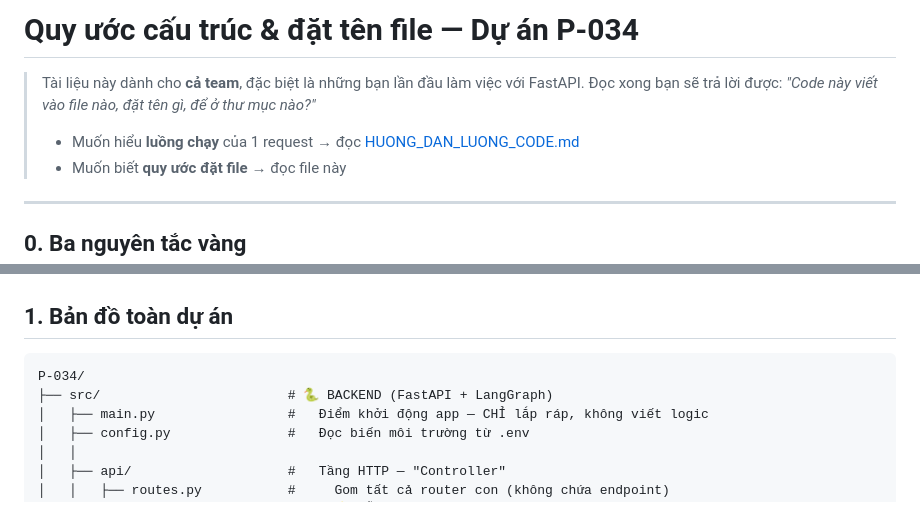
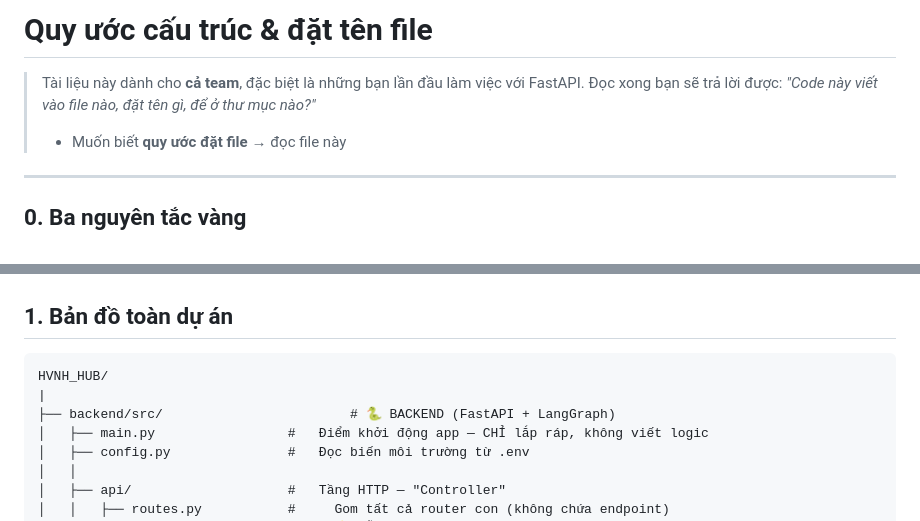
Before and after one commit to ThangG05/Do_An_Nhom5, a Markdown page: HUONG_DAN_CAU_TRUC_DU_AN.md, 2 parts joined by grey strips. Drawn GitHub-style.

Commit message:
Upload md

````diff
--- a/HUONG_DAN_CAU_TRUC_DU_AN.md
+++ b/HUONG_DAN_CAU_TRUC_DU_AN.md
@@ -1,9 +1,7 @@
-# Quy ước cấu trúc & đặt tên file — Dự án P-034
+# Quy ước cấu trúc & đặt tên file
 
 > Tài liệu này dành cho **cả team**, đặc biệt là những bạn lần đầu làm việc với FastAPI.
 > Đọc xong bạn sẽ trả lời được: *"Code này viết vào file nào, đặt tên gì, để ở thư mục nào?"*
->
-> - Muốn hiểu **luồng chạy** của 1 request → đọc [HUONG_DAN_LUONG_CODE.md](HUONG_DAN_LUONG_CODE.md)
 > - Muốn biết **quy ước đặt file** → đọc file này
 
 ---
@@ -35,8 +33,9 @@ Ba file đó chính là công thức ở [mục 5](#5--công-thức-thêm-1-api-
 ## 1. Bản đồ toàn dự án
 
 ```
-P-034/
-├── src/                        # 🐍 BACKEND (FastAPI + LangGraph)
+HVNH_HUB/
+|
+├── backend/src/                        # 🐍 BACKEND (FastAPI + LangGraph)
 │   ├── main.py                 #   Điểm khởi động app — CHỈ lắp ráp, không viết logic
 │   ├── config.py               #   Đọc biến môi trường từ .env
 │   │
````
Also changed, not shown: 1 other file.
